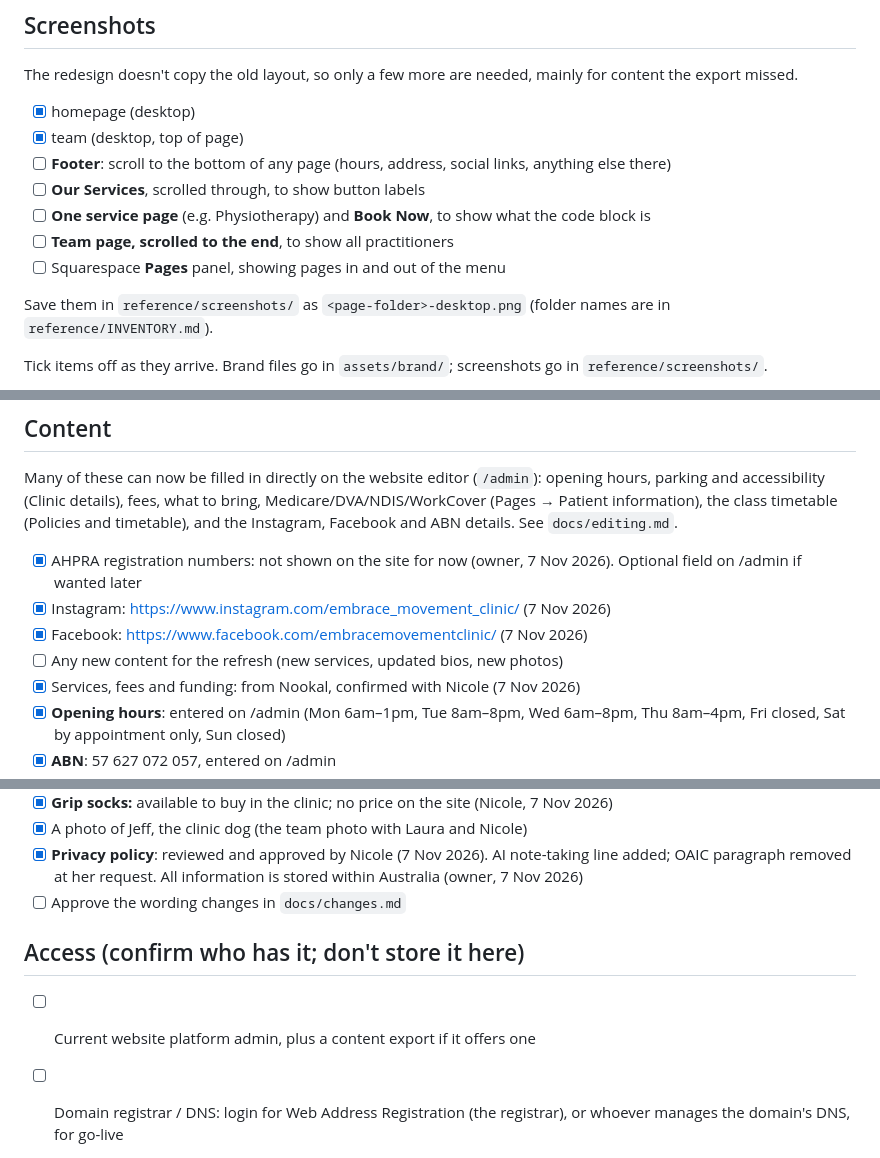
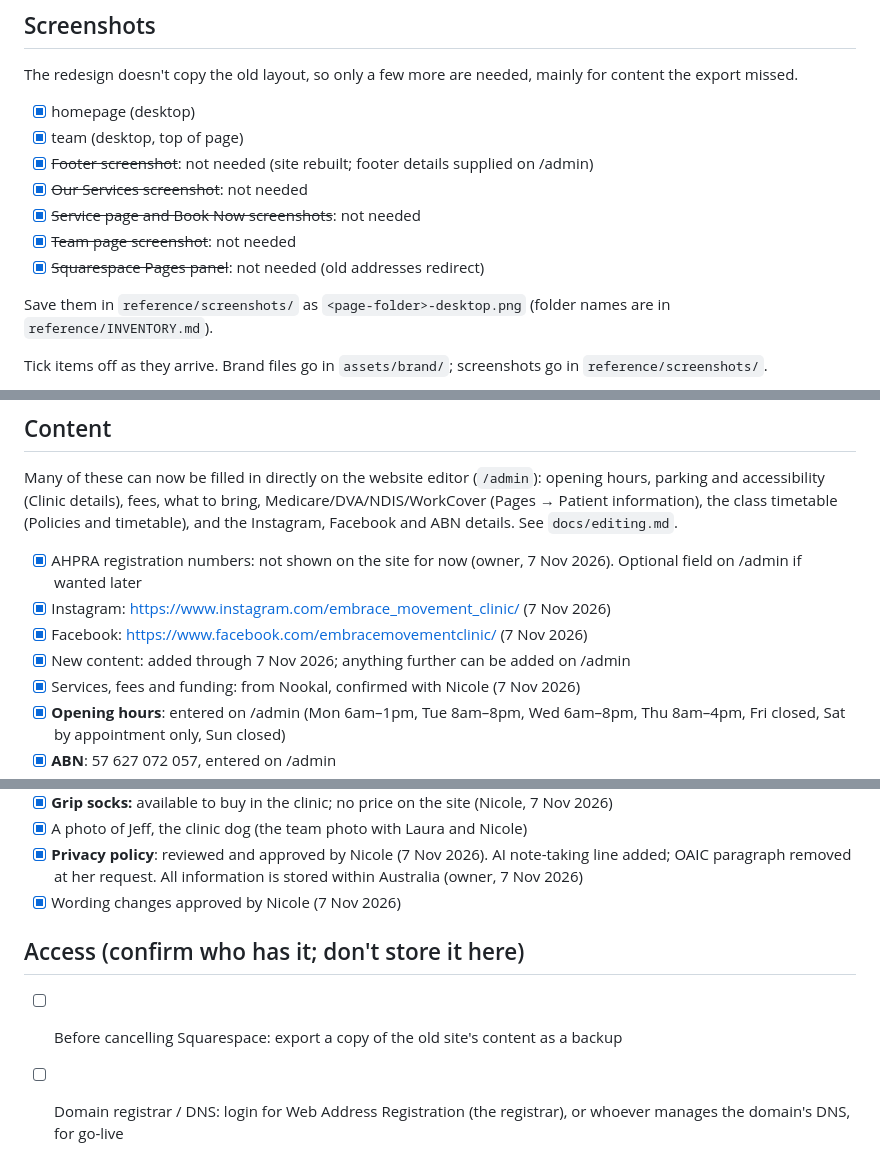
Before and after one commit to AdrianPow/embracemovementclinic, a Markdown page: docs/to-supply.md, 3 parts joined by grey strips. GitHub-like rendering.

Commit message:
docs: close out stale supply items
Co-Authored-By: Claude Opus 5.5 <noreply@anthropic.com>
Claude-Session: https://claude.ai/code/session_01BW2HAhZDkk8h3KF5xZKB5n

```diff
--- a/docs/to-supply.md
+++ b/docs/to-supply.md
@@ -6,11 +6,11 @@ The redesign doesn't copy the old layout, so only a few more are needed, mainly
 
 - [x] homepage (desktop)
 - [x] team (desktop, top of page)
-- [ ] **Footer**: scroll to the bottom of any page (hours, address, social links, anything else there)
-- [ ] **Our Services**, scrolled through, to show button labels
-- [ ] **One service page** (e.g. Physiotherapy) and **Book Now**, to show what the code block is
-- [ ] **Team page, scrolled to the end**, to show all practitioners
-- [ ] Squarespace **Pages** panel, showing pages in and out of the menu
+- [x] ~~Footer screenshot~~: not needed (site rebuilt; footer details supplied on /admin)
+- [x] ~~Our Services screenshot~~: not needed
+- [x] ~~Service page and Book Now screenshots~~: not needed
+- [x] ~~Team page screenshot~~: not needed
+- [x] ~~Squarespace Pages panel~~: not needed (old addresses redirect)
 
 Save them in `reference/screenshots/` as `<page-folder>-desktop.png` (folder names are in `reference/INVENTORY.md`).
 
@@ -38,7 +38,7 @@ Many of these can now be filled in directly on the website editor (`/admin`): op
 - [x] AHPRA registration numbers: not shown on the site for now (owner, 7 Nov 2026). Optional field on /admin if wanted later
 - [x] Instagram: https://www.instagram.com/embrace_movement_clinic/ (7 Nov 2026)
 - [x] Facebook: https://www.facebook.com/embracemovementclinic/ (7 Nov 2026)
-- [ ] Any new content for the refresh (new services, updated bios, new photos)
+- [x] New content: added through 7 Nov 2026; anything further can be added on /admin
 - [x] Services, fees and funding: from Nookal, confirmed with Nicole (7 Nov 2026)
 - [x] **Opening hours**: entered on /admin (Mon 6am–1pm, Tue 8am–8pm, Wed 6am–8pm, Thu 8am–4pm, Fri closed, Sat by appointment only, Sun closed)
 - [x] **ABN**: 57 627 072 057, entered on /admin
@@ -59,11 +59,11 @@ Many of these can now be filled in directly on the website editor (`/admin`): op
 - [x] **Grip socks:** available to buy in the clinic; no price on the site (Nicole, 7 Nov 2026)
 - [x] A photo of Jeff, the clinic dog (the team photo with Laura and Nicole)
 - [x] **Privacy policy**: reviewed and approved by Nicole (7 Nov 2026). AI note-taking line added; OAIC paragraph removed at her request. All information is stored within Australia (owner, 7 Nov 2026)
-- [ ] Approve the wording changes in `docs/changes.md`
+- [x] Wording changes approved by Nicole (7 Nov 2026)
 
 ## Access (confirm who has it; don't store it here)
 
-- [ ] Current website platform admin, plus a content export if it offers one
+- [ ] Before cancelling Squarespace: export a copy of the old site's content as a backup
 - [ ] Domain registrar / DNS: login for Web Address Registration (the registrar), or whoever manages the domain's DNS, for go-live
 - [ ] Is Google Workspace (the clinic's email) billed through Squarespace? Check before cancelling Squarespace
 - [ ] Free GitHub accounts for anyone who'll use the admin page (e.g. Nicole)
```
Also changed, not shown: other parts of docs/to-supply.md (+1 -1 lines).
